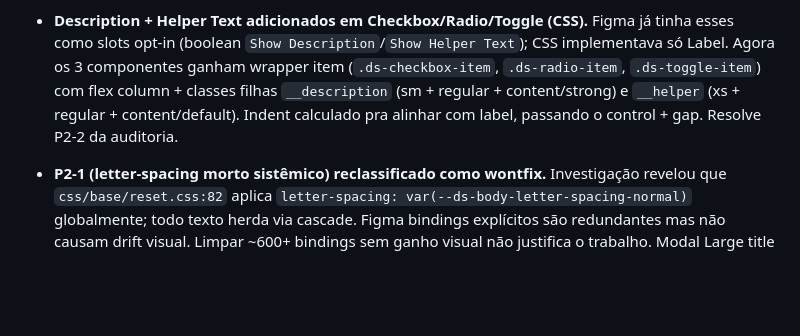
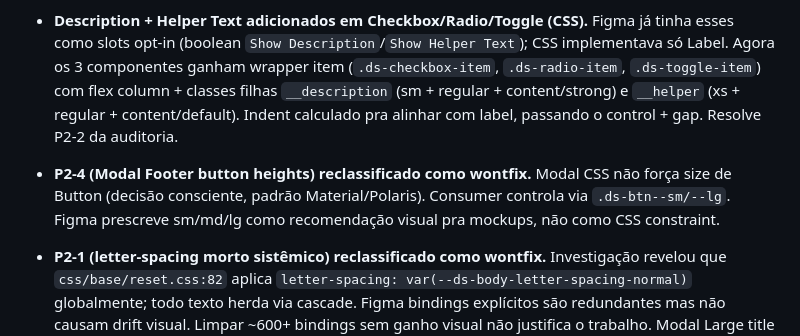
Before and after one commit to uxindesign/design-system-core, a Markdown page: CHANGELOG.md, the part around the change. GitHub-like rendering; blank space fills up the shorter version.

```diff
--- a/CHANGELOG.md
+++ b/CHANGELOG.md
@@ -23,6 +23,8 @@ A partir de `1.0.0-beta.1`, o sistema entrou em **fase beta** — releases incre
   - Resolve P2-3 da auditoria.
 
 - **Description + Helper Text adicionados em Checkbox/Radio/Toggle (CSS).** Figma já tinha esses como slots opt-in (boolean `Show Description`/`Show Helper Text`); CSS implementava só Label. Agora os 3 componentes ganham wrapper item (`.ds-checkbox-item`, `.ds-radio-item`, `.ds-toggle-item`) com flex column + classes filhas `__description` (sm + regular + content/strong) e `__helper` (xs + regular + content/default). Indent calculado pra alinhar com label, passando o control + gap. Resolve P2-2 da auditoria.
+
+- **P2-4 (Modal Footer button heights) reclassificado como wontfix.** Modal CSS não força size de Button (decisão consciente, padrão Material/Polaris). Consumer controla via `.ds-btn--sm/--lg`. Figma prescreve sm/md/lg como recomendação visual pra mockups, não como CSS constraint.
 
 - **P2-1 (letter-spacing morto sistêmico) reclassificado como wontfix.** Investigação revelou que `css/base/reset.css:82` aplica `letter-spacing: var(--ds-body-letter-spacing-normal)` globalmente; todo texto herda via cascade. Figma bindings explícitos são redundantes mas não causam drift visual. Limpar ~600+ bindings sem ganho visual não justifica o trabalho. Modal Large title é exceção (tight, fix em P1-4).
 
```
Also changed, not shown: audit/audit-report.md (+4 -2 lines).
